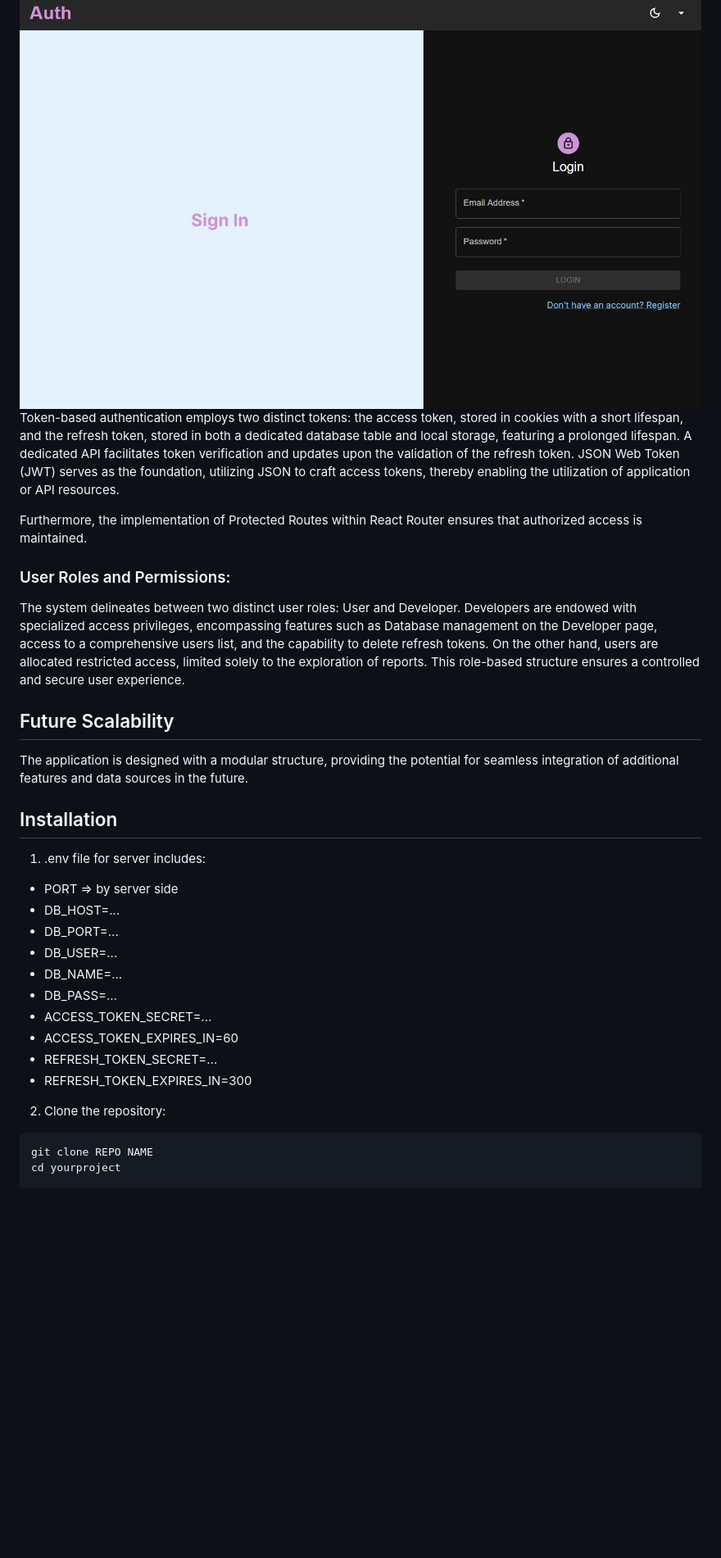
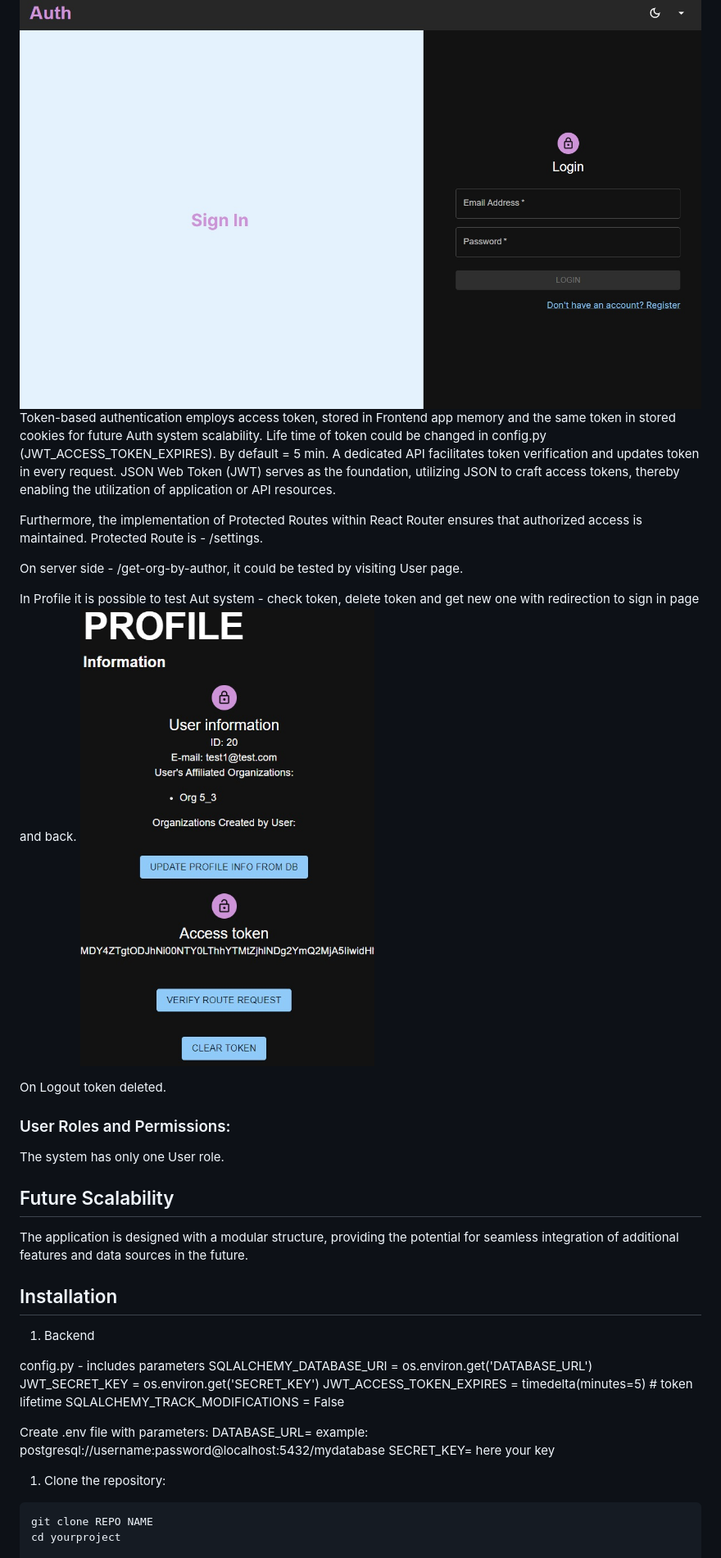
Before and after one commit to DimaDBRK/AuthFS, a Markdown page: README.md, the part around one of its changes. Shown at 82% size. Drawn GitHub-style; pictures changed too: other/Profile.jpg (added); blank space fills up the shorter version.

````diff
--- a/README.md
+++ b/README.md
@@ -115,15 +106,21 @@ Nav bar:
 
 ## Authentication
 ![Signin](other/Signin.jpg)
-Token-based authentication employs two distinct tokens: the access token, stored in cookies with a short lifespan, and the refresh token, stored in both a dedicated database table and local storage, featuring a prolonged lifespan. A dedicated API facilitates token verification and updates upon the validation of the refresh token. JSON Web Token (JWT) serves as the foundation, utilizing JSON to craft access tokens, thereby enabling the utilization of application or API resources.
+Token-based authentication employs access token, stored in Frontend app memory and the same token in  stored cookies for future Auth system scalability. Life time of token could be changed in config.py (JWT_ACCESS_TOKEN_EXPIRES). By default = 5 min.
+A dedicated API facilitates token verification and updates token in every request. JSON Web Token (JWT) serves as the foundation, utilizing JSON to craft access tokens, thereby enabling the utilization of application or API resources.
 
 Furthermore, the implementation of Protected Routes within React Router ensures that authorized access is maintained.
+Protected Route is - /settings.
+
+On server side - /get-org-by-author, it could be tested by visiting User page.
+
+In Profile it is possible to test Aut system - check token, delete token and get new one with redirection to sign in page and back.
+![Profile](other/Profile.jpg)
+
+On Logout token deleted.
 
 ### User Roles and Permissions:
-The system delineates between two distinct user roles: User and Developer.
-Developers are endowed with specialized access privileges, encompassing features such as Database management on the Developer page, access to a comprehensive users list, and the capability to delete refresh tokens.
-On the other hand, users are allocated restricted access, limited solely to the exploration of reports.
-This role-based structure ensures a controlled and secure user experience.
+The system has only one User role.
 
 
 ## Future Scalability
@@ -131,20 +128,19 @@ This role-based structure ensures a controlled and secure user experience.
 The application is designed with a modular structure, providing the potential for seamless integration of additional features and data sources in the future.
 
 ## Installation
-1. .env file for server includes:
-- PORT => by server side
-- DB_HOST=...
-- DB_PORT=...
-- DB_USER=...
-- DB_NAME=...
-- DB_PASS=...
-- ACCESS_TOKEN_SECRET=...
-- ACCESS_TOKEN_EXPIRES_IN=60
-- REFRESH_TOKEN_SECRET=...
-- REFRESH_TOKEN_EXPIRES_IN=300
+1. Backend
 
+config.py - includes parameters
+  SQLALCHEMY_DATABASE_URI = os.environ.get('DATABASE_URL')
+  JWT_SECRET_KEY = os.environ.get('SECRET_KEY')
+  JWT_ACCESS_TOKEN_EXPIRES = timedelta(minutes=5)  # token lifetime
+  SQLALCHEMY_TRACK_MODIFICATIONS = False
 
-2. Clone the repository:
+Create .env file with parameters:
+DATABASE_URL= example:  postgresql://username:password@localhost:5432/mydatabase
+SECRET_KEY= here your key
+
+1. Clone the repository:
 
 ```bash
 git clone REPO NAME
````
Also changed, not shown: other parts of README.md (+23 -28 lines), other/Nav.jpg (added), other/Organizationmanagement.jpg (added), 2 other files.
